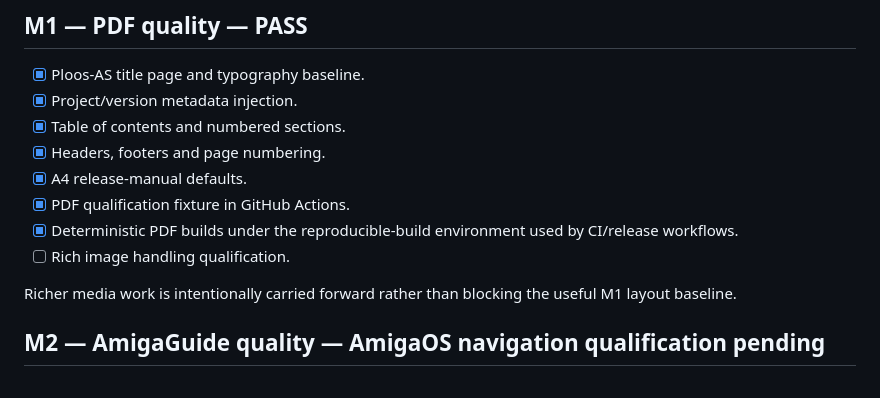
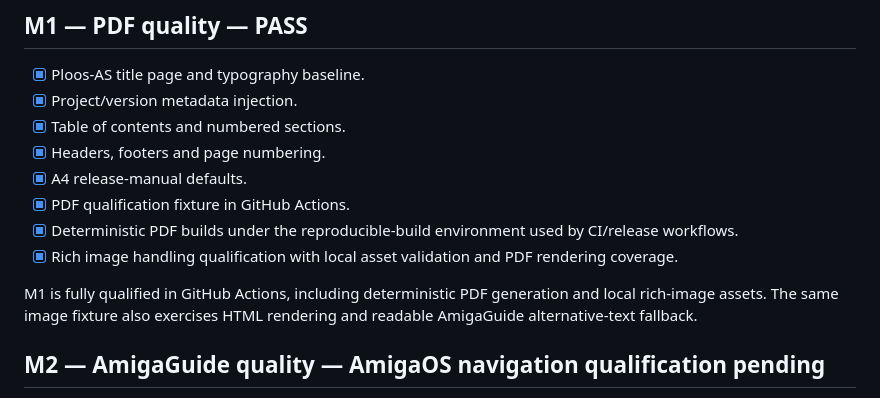
Before and after one commit to Ploos-AS/Documentation-Tools, a Markdown page: ROADMAP.md, the part around the change. Rendered like a GitHub page.

Commit message:
M1: close rich image qualification

```diff
--- a/ROADMAP.md
+++ b/ROADMAP.md
@@ -21,9 +21,9 @@
 - [x] A4 release-manual defaults.
 - [x] PDF qualification fixture in GitHub Actions.
 - [x] Deterministic PDF builds under the reproducible-build environment used by CI/release workflows.
-- [ ] Rich image handling qualification.
+- [x] Rich image handling qualification with local asset validation and PDF rendering coverage.
 
-Richer media work is intentionally carried forward rather than blocking the useful M1 layout baseline.
+M1 is fully qualified in GitHub Actions, including deterministic PDF generation and local rich-image assets. The same image fixture also exercises HTML rendering and readable AmigaGuide alternative-text fallback.
 
 ## M2 — AmigaGuide quality — AmigaOS navigation qualification pending
 
```
